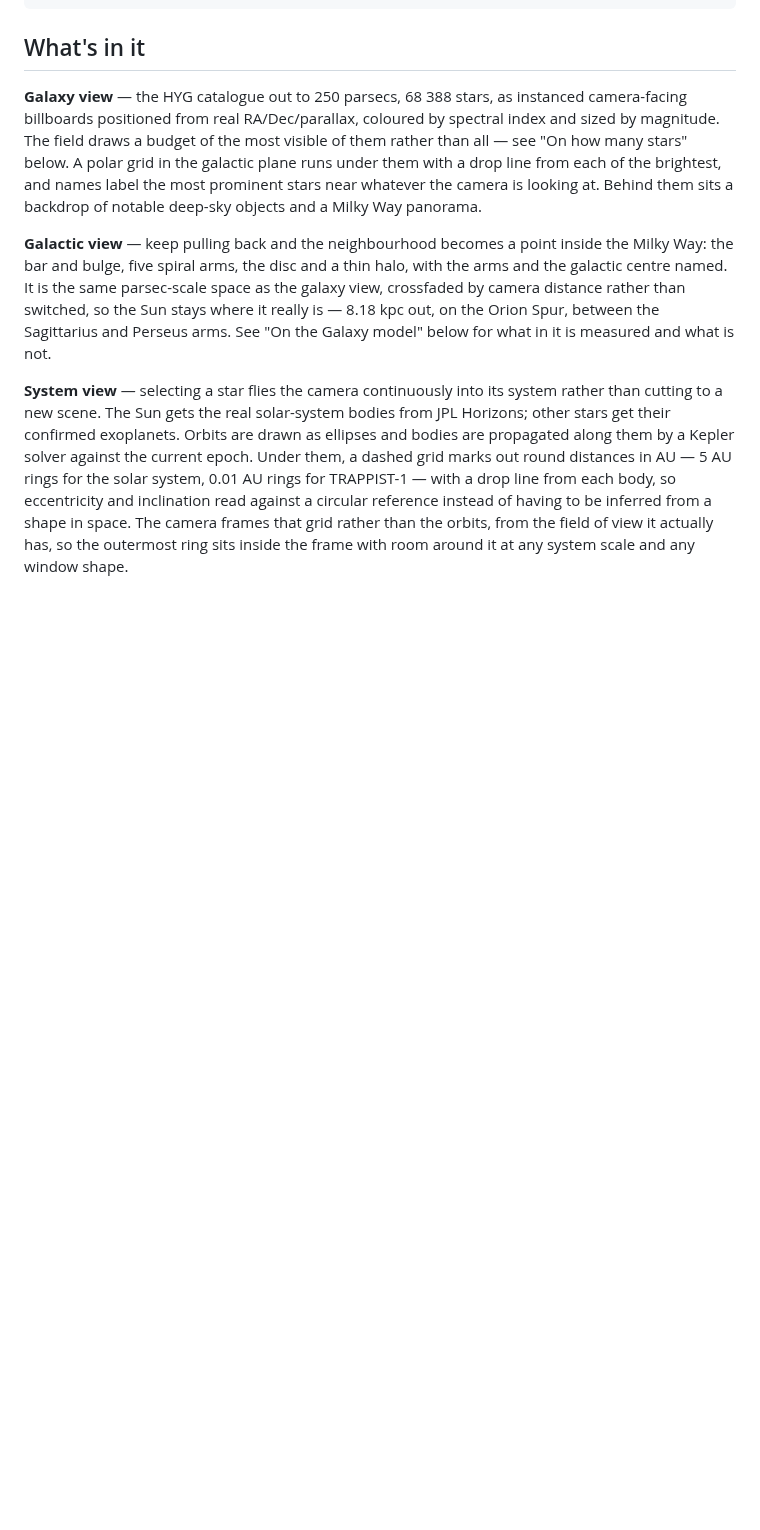
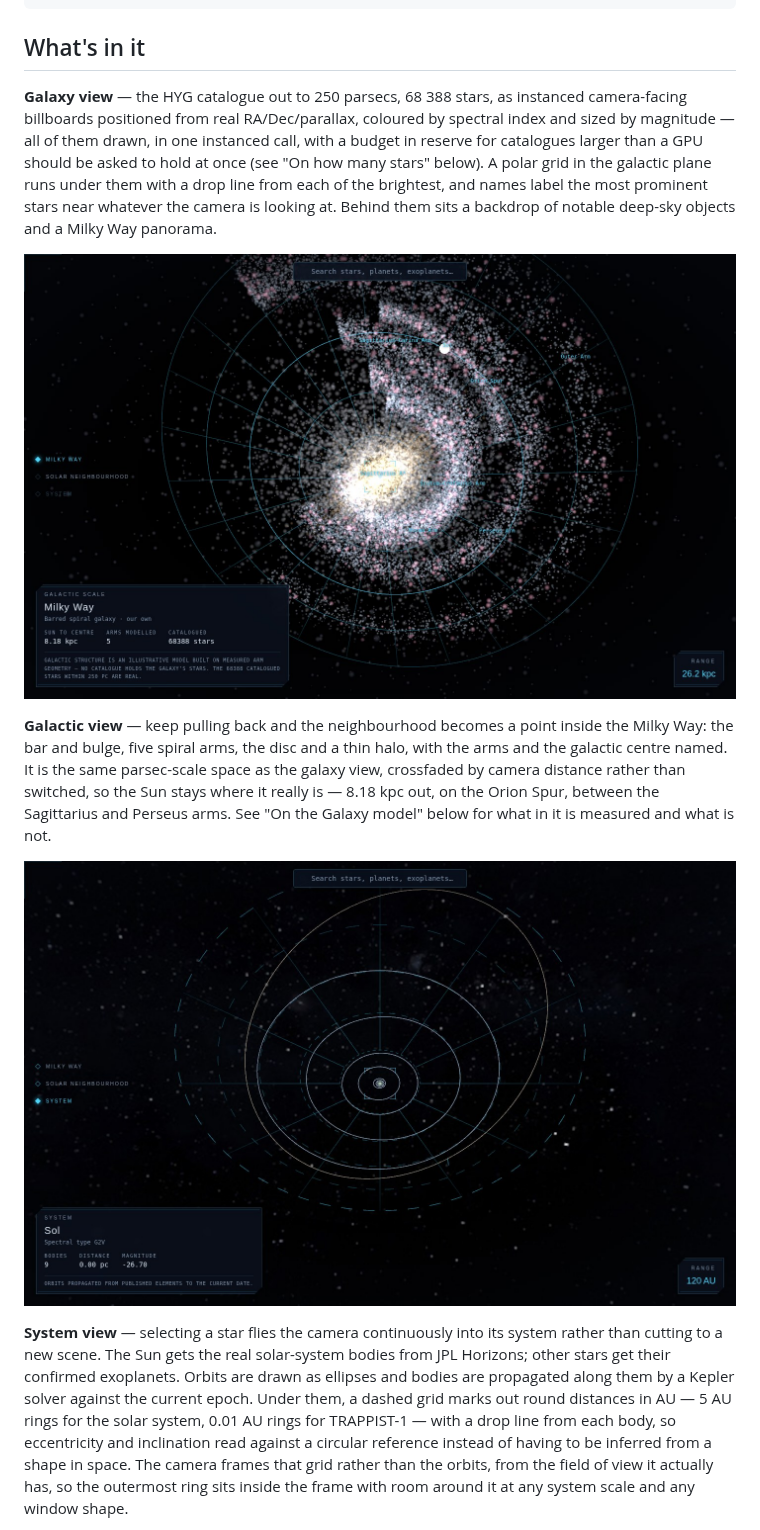
Before and after one commit to avalon-vanguard/star-map, a Markdown page: README.md, the part around one of its changes. Rendered like a GitHub page; pictures changed too: docs/screenshots/galactic-view.jpg (added), docs/screenshots/system-view.jpg (added); blank space fills up the shorter version.

```diff
--- a/README.md
+++ b/README.md
@@ -29,11 +31,13 @@ npm run e2e:typecheck
 
 **Galaxy view** — the HYG catalogue out to 250 parsecs, 68 388 stars, as instanced
 camera-facing billboards positioned from real RA/Dec/parallax, coloured by spectral index and
-sized by magnitude. The field draws a budget of the most visible of them rather than all — see
-"On how many stars" below. A polar grid in the galactic plane runs under them with a drop line
-from each of the brightest, and names label the most prominent stars near whatever the camera is
-looking at.
-Behind them sits a backdrop of notable deep-sky objects and a Milky Way panorama.
+sized by magnitude — all of them drawn, in one instanced call, with a budget in reserve for
+catalogues larger than a GPU should be asked to hold at once (see "On how many stars" below). A
+polar grid in the galactic plane runs under them with a drop line from each of the brightest,
+and names label the most prominent stars near whatever the camera is looking at. Behind them
+sits a backdrop of notable deep-sky objects and a Milky Way panorama.
+
+![The galactic scale: the Milky Way's bar, bulge and five spiral arms, with the Sun on the Orion Spur](docs/screenshots/galactic-view.jpg)
 
 **Galactic view** — keep pulling back and the neighbourhood becomes a point inside the Milky
 Way: the bar and bulge, five spiral arms, the disc and a thin halo, with the arms and the
@@ -41,6 +45,8 @@ galactic centre named. It is the same parsec-scale space as the galaxy view, cro
 camera distance rather than switched, so the Sun stays where it really is — 8.18 kpc out, on the
 Orion Spur, between the Sagittarius and Perseus arms. See "On the Galaxy model" below for what
 in it is measured and what is not.
+
+![The solar system: orbit ellipses over a dashed reference grid marking 5 AU rings out to 35 AU](docs/screenshots/system-view.jpg)
 
 **System view** — selecting a star flies the camera continuously into its system rather than
 cutting to a new scene. The Sun gets the real solar-system bodies from JPL Horizons; other
```
Also changed, not shown: other parts of README.md (+8 -0 lines), docs/screenshots/body-detail.jpg (added), docs/screenshots/galaxy-view.jpg (added), 1 other file.
